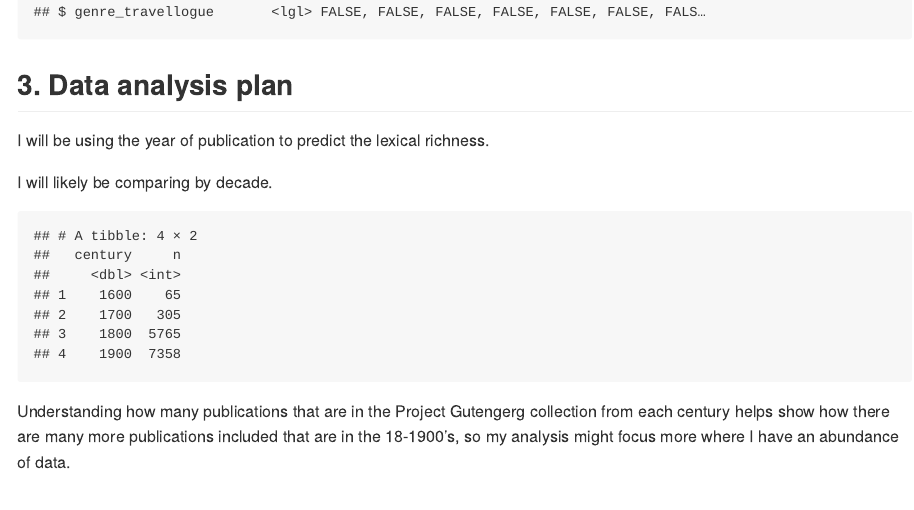
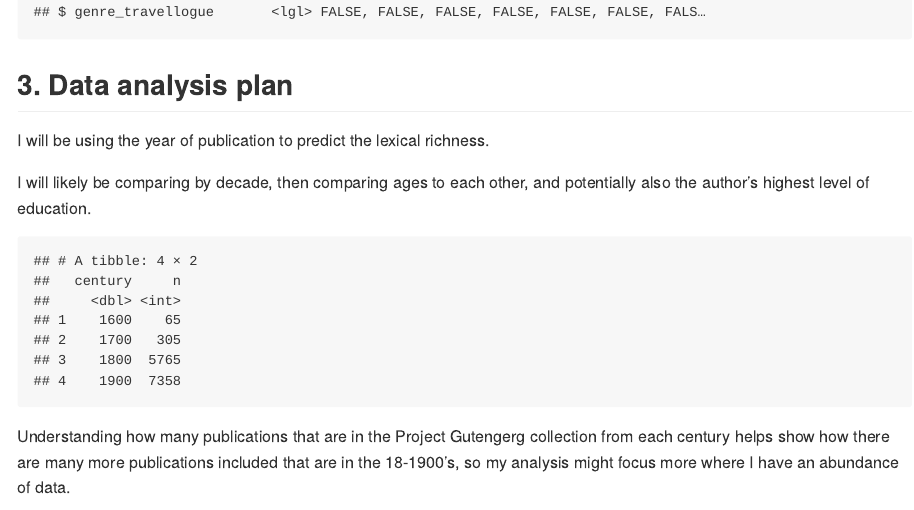
Before and after one commit to dsci-151-spr24/final-project-SarahWinne, an R Markdown document (proposal/proposal.Rmd): the page in a window 1100 px wide, from 1220 px down. The pictures show the output file proposal/proposal.md that the author committed with the source, drawn offline in the style of GitHub.

Commit message:
Added comparison groups

````diff
--- a/proposal/proposal.Rmd
+++ b/proposal/proposal.Rmd
@@ -32,7 +32,7 @@ glimpse(data)
 
 I will be using the year of publication to predict the lexical richness.
 
-I will likely be comparing by decade.
+I will likely be comparing by decade, then comparing ages to each other, and potentially also the author's highest level of education.
 
 ```{r echo=FALSE}
 data %>%
````
Also changed, not shown: proposal/proposal.md.
